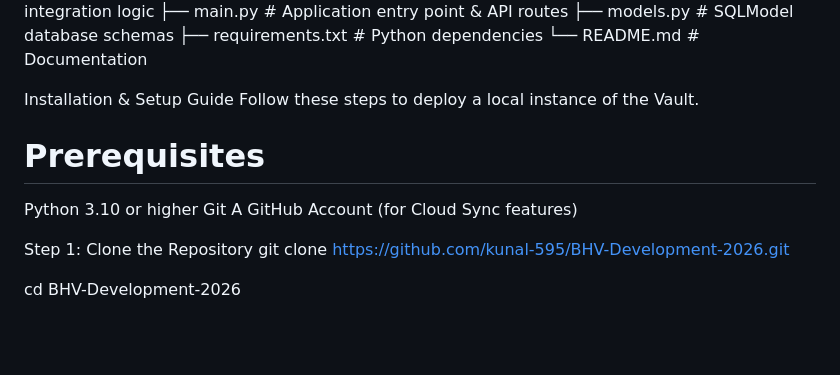
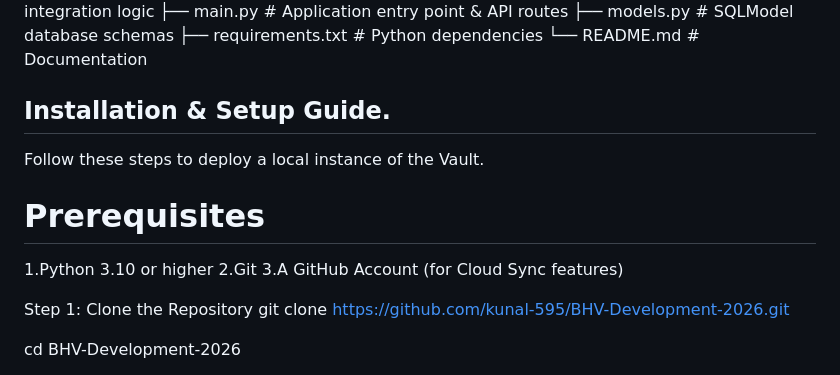
Before and after one commit to kunal-595/BHV-Development-2026, a Markdown page: README.md, the part around the change. Drawn GitHub-style; blank space fills up the shorter version.

Commit message:
up to date

```diff
--- a/README.md
+++ b/README.md
@@ -62,13 +62,14 @@ BHV-Development-2026/
 ├── requirements.txt        # Python dependencies
 └── README.md               # Documentation
 
-Installation & Setup Guide
+Installation & Setup Guide.
+---
 Follow these steps to deploy a local instance of the Vault.
 
 # Prerequisites
-Python 3.10 or higher
-Git
-A GitHub Account (for Cloud Sync features)
+1.Python 3.10 or higher
+2.Git
+3.A GitHub Account (for Cloud Sync features)
 
 Step 1: Clone the Repository
 git clone https://github.com/kunal-595/BHV-Development-2026.git
```
